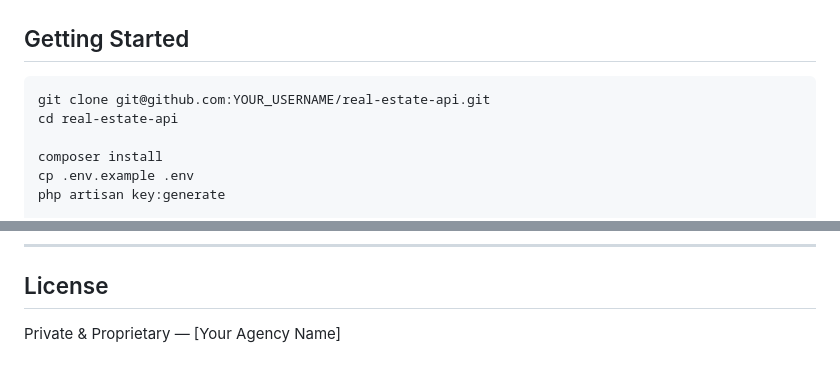
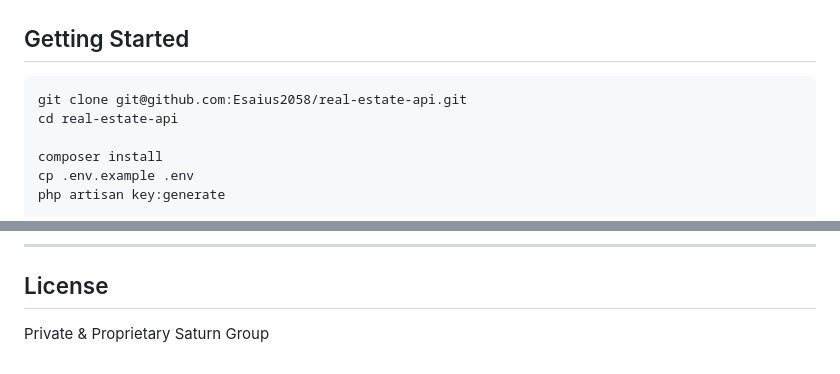
Before and after one commit to Esaius2058/real-estate-api, a Markdown page: README.md, 2 parts joined by grey strips. Rendered like a GitHub page.

Commit message:
docs: Update README placeholders

````diff
--- a/README.md
+++ b/README.md
@@ -71,7 +71,7 @@ app/
 ## Getting Started
 
 ```bash
-git clone git@github.com:YOUR_USERNAME/real-estate-api.git
+git clone git@github.com:Esaius2058/real-estate-api.git
 cd real-estate-api
 
 composer install
@@ -117,4 +117,4 @@ DARAJA_CONSUMER_SECRET=
 
 ## License
 
-Private & Proprietary — [Your Agency Name]
+Private & Proprietary Saturn Group
````
